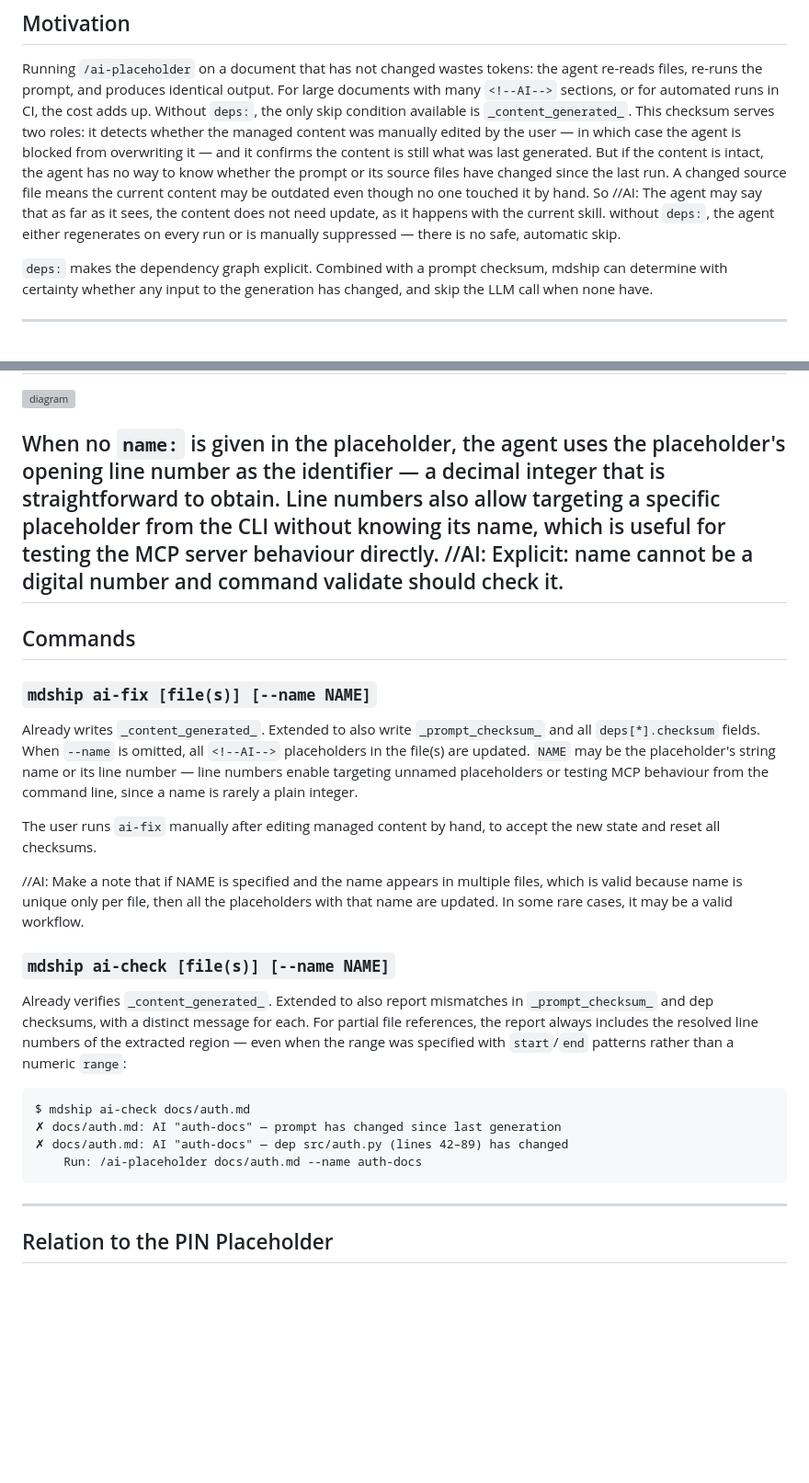
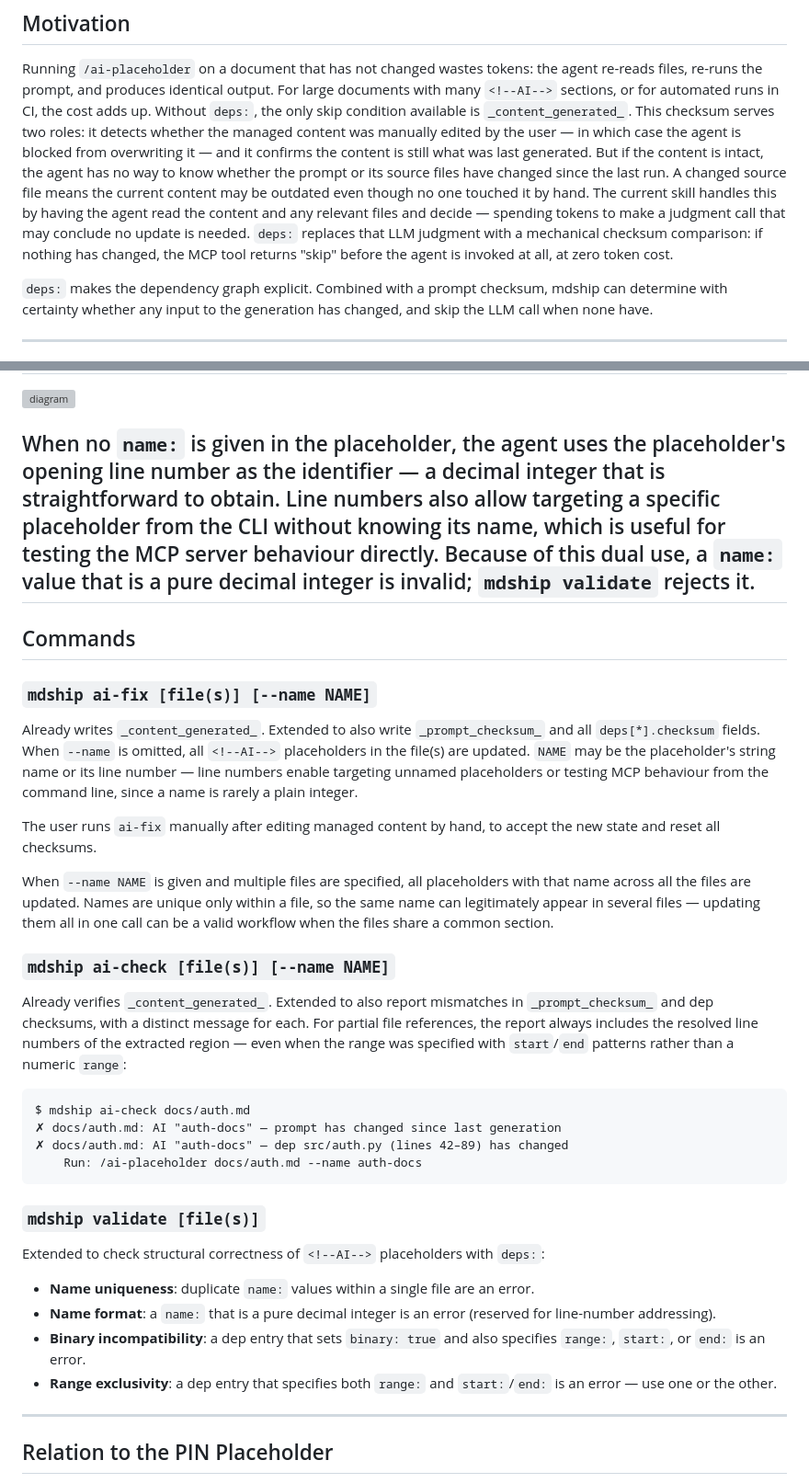
Before and after one commit to verhas/mdship, a Markdown page: documentation/future/ai_deps.md, 2 parts joined by grey strips. Shown at 92% size. Drawn GitHub-style; blank space fills up the shorter version; grey boxes are pictures that could not be loaded.

Commit message:
ai_deps.md final draft

````diff
--- a/documentation/future/ai_deps.md
+++ b/documentation/future/ai_deps.md
@@ -23,10 +23,12 @@ manually edited by the user — in which case the agent is blocked from
 overwriting it — and it confirms the content is still what was last generated.
 But if the content is intact, the agent has no way to know whether the prompt
 or its source files have changed since the last run. A changed source file means
-the current content may be outdated even though no one touched it by hand. So
-//AI: The agent may say that as far as it sees, the content does not need update, as it happens with the current skill.
-without `deps:`, the agent either regenerates on every run or is manually
-suppressed — there is no safe, automatic skip.
+the current content may be outdated even though no one touched it by hand. The
+current skill handles this by having the agent read the content and any relevant
+files and decide — spending tokens to make a judgment call that may conclude no
+update is needed. `deps:` replaces that LLM judgment with a mechanical checksum
+comparison: if nothing has changed, the MCP tool returns "skip" before the agent
+is invoked at all, at zero token cost.
 
 `deps:` makes the dependency graph explicit. Combined with a prompt checksum,
 mdship can determine with certainty whether any input to the generation has
@@ -187,8 +193,8 @@ When no `name:` is given in the placeholder, the agent uses the placeholder's
 opening line number as the identifier — a decimal integer that is straightforward
 to obtain. Line numbers also allow targeting a specific placeholder from the CLI
 without knowing its name, which is useful for testing the MCP server behaviour
-directly.
-//AI: Explicit: name cannot be a digital number and command validate should check it.
+directly. Because of this dual use, a `name:` value that is a pure decimal
+integer is invalid; `mdship validate` rejects it.
 ---
 
 ## Commands
@@ -205,7 +211,10 @@ integer.
 The user runs `ai-fix` manually after editing managed content by hand, to accept
 the new state and reset all checksums.
 
-//AI: Make a note that if NAME is specified and the name appears in multiple files, which is valid because name is unique only per file, then all the placeholders with that name are updated. In some rare cases, it may be a valid workflow.
+When `--name NAME` is given and multiple files are specified, all placeholders
+with that name across all the files are updated. Names are unique only within a
+file, so the same name can legitimately appear in several files — updating them
+all in one call can be a valid workflow when the files share a common section.
 
 ### `mdship ai-check [file(s)] [--name NAME]`
 
@@ -221,6 +230,19 @@ $ mdship ai-check docs/auth.md
 ✗ docs/auth.md: AI "auth-docs" — dep src/auth.py (lines 42–89) has changed
     Run: /ai-placeholder docs/auth.md --name auth-docs
 ```
+
+### `mdship validate [file(s)]`
+
+Extended to check structural correctness of `<!--AI-->` placeholders with `deps:`:
+
+- **Name uniqueness**: duplicate `name:` values within a single file are an
+  error.
+- **Name format**: a `name:` that is a pure decimal integer is an error
+  (reserved for line-number addressing).
+- **Binary incompatibility**: a dep entry that sets `binary: true` and also
+  specifies `range:`, `start:`, or `end:` is an error.
+- **Range exclusivity**: a dep entry that specifies both `range:` and
+  `start:`/`end:` is an error — use one or the other.
 
 ---
 
````
Also changed, not shown: other parts of documentation/future/ai_deps.md (+11 -7 lines).
